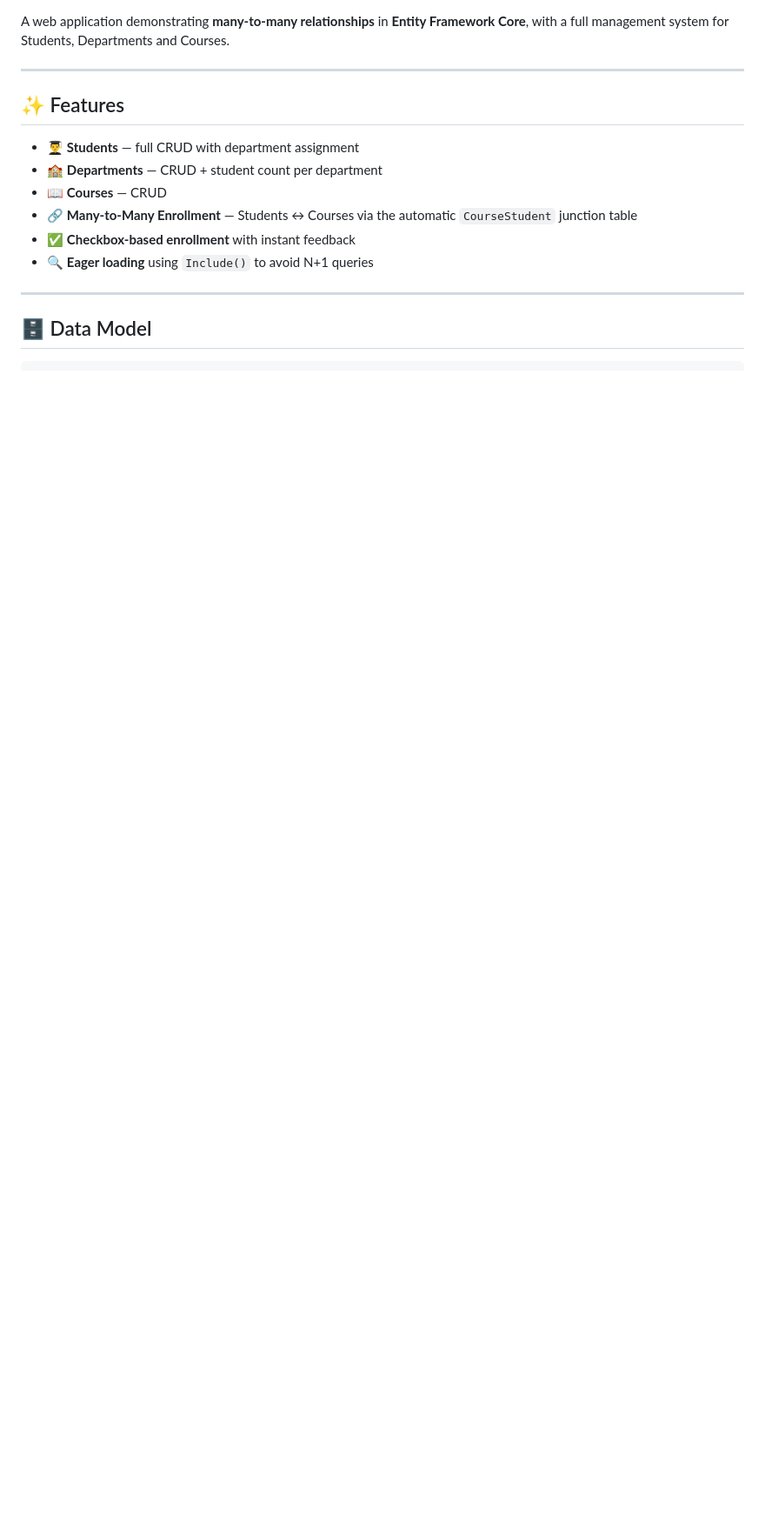
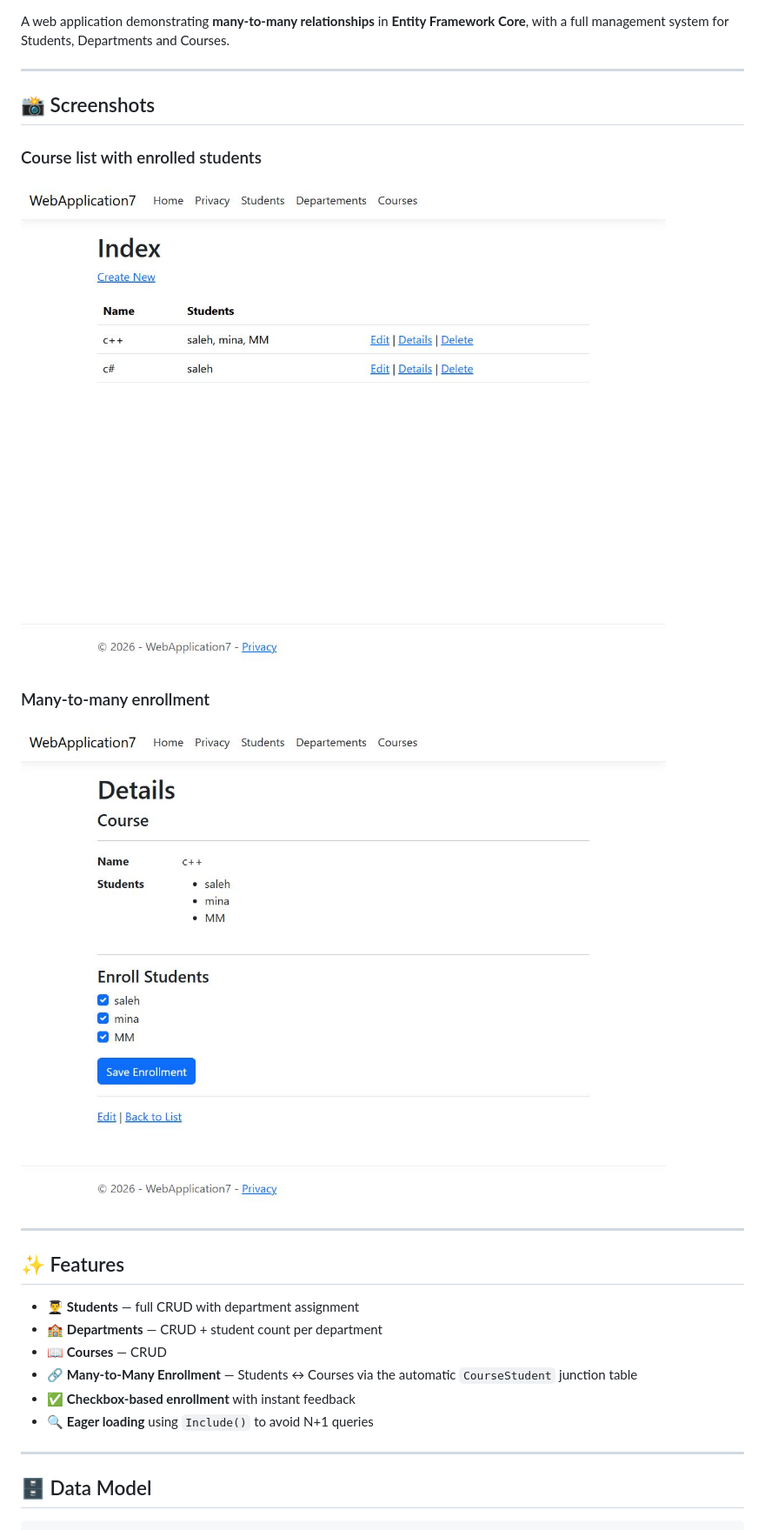
Before and after one commit to bodysale5678az-svg/WebApplication7, a Markdown page: README.md, the part around one of its changes. Shown at 87% size. Drawn GitHub-style; pictures changed too: docs/courses-index.jpeg (added), docs/enrollment.jpeg (added); blank space fills up the shorter version.

Commit message:
docs: add screenshots and mark Razor views as C#

```diff
--- a/README.md
+++ b/README.md
@@ -3,4 +6,14 @@
 A web application demonstrating **many-to-many relationships** in **Entity Framework Core**, with a full management system for Students, Departments and Courses.
+
+---
+
+## 📸 Screenshots
+
+### Course list with enrolled students
+![Courses index](docs/courses-index.jpeg)
+
+### Many-to-many enrollment
+![Course details and enrollment](docs/enrollment.jpeg)
 
 ---
 
```
Also changed, not shown: other parts of README.md (+3 -0 lines), 1 other file.
